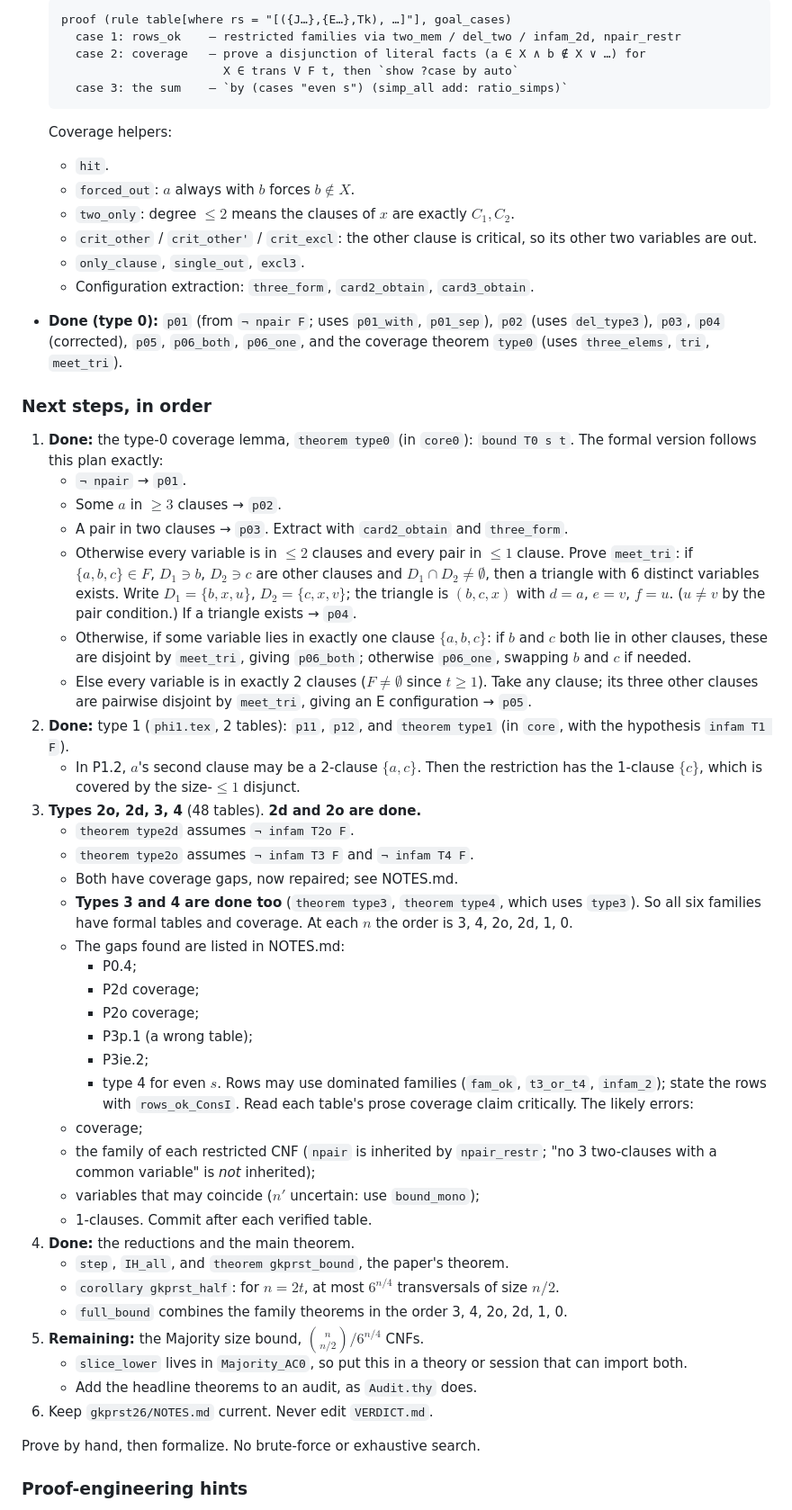
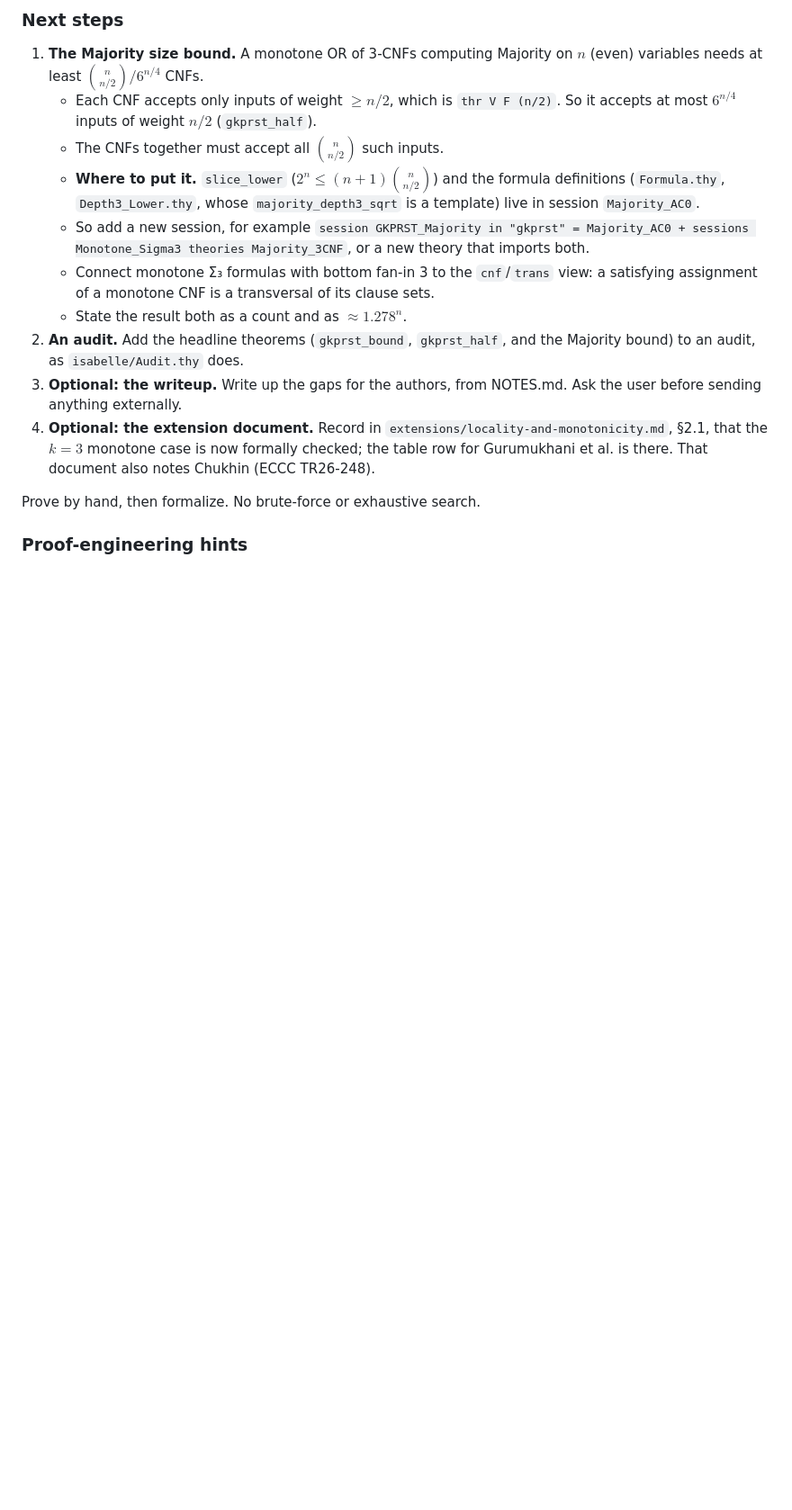
Before and after one commit to ott2/circuitub, a Markdown page: prompt.md, the part around one of its changes. Shown at 90% size. Rendered like a GitHub page; blank space fills up the shorter version.

Commit message:
prompt.md: handoff (GKPRST26 main theorem formal; next: Majority size bound, audit)
Co-Authored-By: Claude Opus 5.5 (1M context) <noreply@anthropic.com>

```diff
--- a/prompt.md
+++ b/prompt.md
@@ -68,75 +88,26 @@ It currently takes about 6 s. There is no `sorry`.
 
-      proof (rule table[where rs = "[({J…},{E…},Tk), …]"], goal_cases)
-        case 1: rows_ok    — restricted families via two_mem / del_two / infam_2d, npair_restr
-        case 2: coverage   — prove a disjunction of literal facts (a ∈ X ∧ b ∉ X ∨ …) for
-                             X ∈ trans V F t, then `show ?case by auto`
-        case 3: the sum    — `by (cases "even s") (simp_all add: ratio_simps)`
+### Next steps
 
-  Coverage helpers:
-  - `hit`.
-  - `forced_out`: $a$ always with $b$ forces $b \notin X$.
-  - `two_only`: degree $\le 2$ means the clauses of $x$ are exactly $C_1, C_2$.
-  - `crit_other` / `crit_other'` / `crit_excl`: the other clause is critical, so its other
-    two variables are out.
-  - `only_clause`, `single_out`, `excl3`.
-  - Configuration extraction: `three_form`, `card2_obtain`, `card3_obtain`.
-- **Done (type 0):** `p01` (from `¬ npair F`; uses `p01_with`, `p01_sep`), `p02` (uses
-  `del_type3`), `p03`, `p04` (corrected), `p05`, `p06_both`, `p06_one`, and the coverage
-  theorem `type0` (uses `three_elems`, `tri`, `meet_tri`).
-
-### Next steps, in order
-
-1. **Done:** the type-0 coverage lemma, `theorem type0` (in `core0`): `bound T0 s t`. The
-   formal version follows this plan exactly:
-   - `¬ npair` → `p01`.
-   - Some $a$ in $\ge 3$ clauses → `p02`.
-   - A pair in two clauses → `p03`. Extract with `card2_obtain` and `three_form`.
-   - Otherwise every variable is in $\le 2$ clauses and every pair in $\le 1$ clause. Prove
-     `meet_tri`: if $\lbrace a,b,c\rbrace \in F$, $D_1 \ni b$, $D_2 \ni c$ are other clauses
-     and $D_1 \cap D_2 \ne \emptyset$, then a triangle with 6 distinct variables exists. Write
-     $D_1 = \lbrace b,x,u\rbrace$, $D_2 = \lbrace c,x,v\rbrace$; the triangle is $(b,c,x)$ with
-     $d=a$, $e=v$, $f=u$. ($u \ne v$ by the pair condition.) If a triangle exists → `p04`.
-   - Otherwise, if some variable lies in exactly one clause $\lbrace a,b,c\rbrace$: if $b$ and
-     $c$ both lie in other clauses, these are disjoint by `meet_tri`, giving `p06_both`;
-     otherwise `p06_one`, swapping $b$ and $c$ if needed.
-   - Else every variable is in exactly 2 clauses ($F \ne \emptyset$ since $t \ge 1$). Take any
-     clause; its three other clauses are pairwise disjoint by `meet_tri`, giving an E
-     configuration → `p05`.
-2. **Done:** type 1 (`phi1.tex`, 2 tables): `p11`, `p12`, and `theorem type1` (in `core`,
-   with the hypothesis `infam T1 F`).
-   - In P1.2, $a$'s second clause may be a 2-clause $\lbrace a,c\rbrace$. Then the restriction
-     has the 1-clause $\lbrace c\rbrace$, which is covered by the size-$\le 1$ disjunct.
-3. **Types 2o, 2d, 3, 4** (48 tables). **2d and 2o are done.**
-   - `theorem type2d` assumes `¬ infam T2o F`.
-   - `theorem type2o` assumes `¬ infam T3 F` and `¬ infam T4 F`.
-   - Both have coverage gaps, now repaired; see NOTES.md.
-   - **Types 3 and 4 are done too** (`theorem type3`, `theorem type4`, which uses `type3`).
-     So all six families have formal tables and coverage. At each $n$ the order is 3, 4, 2o,
-     2d, 1, 0.
-   - The gaps found are listed in NOTES.md:
-     - P0.4;
-     - P2d coverage;
-     - P2o coverage;
-     - P3p.1 (a wrong table);
-     - P3ie.2;
-     - type 4 for even $s$. Rows may use dominated families (`fam_ok`,
-   `t3_or_t4`, `infam_2`); state the rows with `rows_ok_ConsI`. Read each table's prose
-   coverage claim critically. The likely errors:
-   - coverage;
-   - the family of each restricted CNF (`npair` is inherited by `npair_restr`; "no 3
-     two-clauses with a common variable" is *not* inherited);
-   - variables that may coincide ($n'$ uncertain: use `bound_mono`);
-   - 1-clauses.
-   Commit after each verified table.
-4. **Done:** the reductions and the main theorem.
-   - `step`, `IH_all`, and `theorem gkprst_bound`, the paper's theorem.
-   - `corollary gkprst_half`: for $n = 2t$, at most $6^{n/4}$ transversals of size $n/2$.
-   - `full_bound` combines the family theorems in the order 3, 4, 2o, 2d, 1, 0.
-5. **Remaining:** the Majority size bound, $\binom{n}{n/2}/6^{n/4}$ CNFs.
-   - `slice_lower` lives in `Majority_AC0`, so put this in a theory or session that can import
-     both.
-   - Add the headline theorems to an audit, as `Audit.thy` does.
-6. Keep `gkprst26/NOTES.md` current. Never edit `VERDICT.md`.
+1. **The Majority size bound.** A monotone OR of 3-CNFs computing Majority on $n$ (even)
+   variables needs at least $\binom{n}{n/2}/6^{n/4}$ CNFs.
+   - Each CNF accepts only inputs of weight $\ge n/2$, which is `thr V F (n/2)`. So it
+     accepts at most $6^{n/4}$ inputs of weight $n/2$ (`gkprst_half`).
+   - The CNFs together must accept all $\binom{n}{n/2}$ such inputs.
+   - **Where to put it.** `slice_lower` ($2^n \le (n+1)\binom{n}{n/2}$) and the formula
+     definitions (`Formula.thy`, `Depth3_Lower.thy`, whose `majority_depth3_sqrt` is a
+     template) live in session `Majority_AC0`.
+   - So add a new session, for example `session GKPRST_Majority in "gkprst" = Majority_AC0 +
+     sessions Monotone_Sigma3 theories Majority_3CNF`, or a new theory that imports both.
+   - Connect monotone Σ₃ formulas with bottom fan-in 3 to the `cnf`/`trans` view: a
+     satisfying assignment of a monotone CNF is a transversal of its clause sets.
+   - State the result both as a count and as $\approx 1.278^{n}$.
+2. **An audit.** Add the headline theorems (`gkprst_bound`, `gkprst_half`, and the Majority
+   bound) to an audit, as `isabelle/Audit.thy` does.
+3. **Optional: the writeup.** Write up the gaps for the authors, from NOTES.md. Ask the user
+   before sending anything externally.
+4. **Optional: the extension document.** Record in `extensions/locality-and-monotonicity.md`,
+   §2.1, that the $k=3$ monotone case is now formally checked; the table row for
+   Gurumukhani et al. is there. That document also notes Chukhin (ECCC TR26-248).
 
 Prove by hand, then formalize. No brute-force or exhaustive search.
 
```
Also changed, not shown: other parts of prompt.md (+96 -66 lines).
